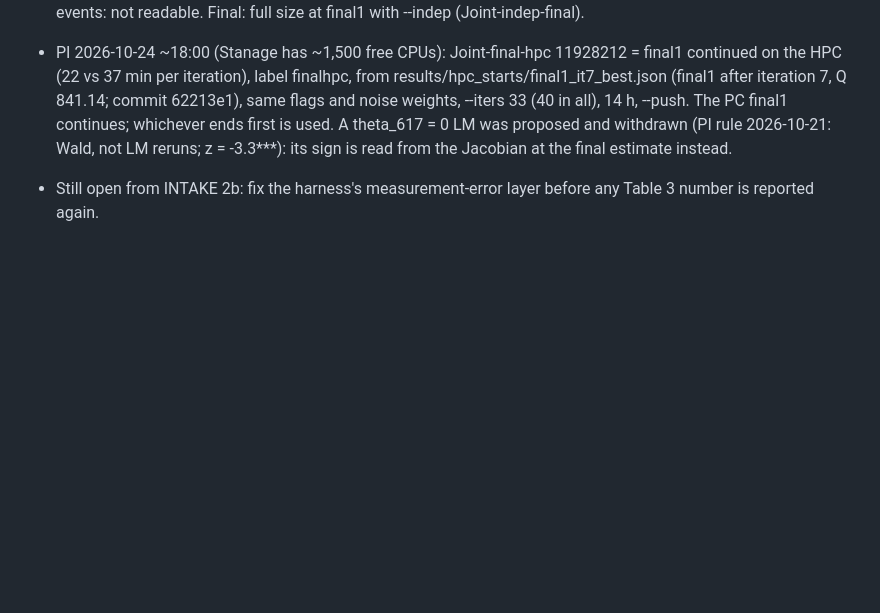
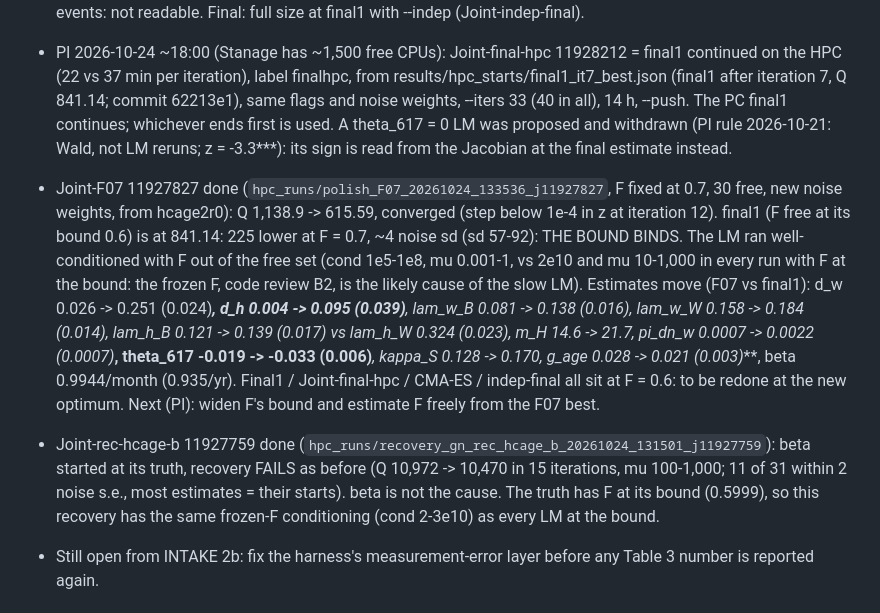
Before and after one commit to lijiaqi6/JointLoss, a Markdown page: paperA_model/results/reestimate_plan_20261020.md, the part around the change. Rendered like a GitHub page; blank space fills up the shorter version.

Commit message:
Re-estimate plan 4b: F07 (F = 0.7) Q 615.6 vs 841 at the bound - the F bound binds; recovery with beta at truth still fails
Co-Authored-By: Claude Opus 5.5 <noreply@anthropic.com>

```diff
--- a/paperA_model/results/reestimate_plan_20261020.md
+++ b/paperA_model/results/reestimate_plan_20261020.md
@@ -377,6 +377,20 @@ PI approved the order 0-6, the step-1 code, F fixed at 0.101 and the open items
   iteration 7, Q 841.14; commit 62213e1), same flags and noise weights, --iters 33 (40 in all), 14 h, --push. The PC
   final1 continues; whichever ends first is used. A theta_617 = 0 LM was proposed and withdrawn (PI rule 2026-10-21:
   Wald, not LM reruns; z = -3.3***): its sign is read from the Jacobian at the final estimate instead.
+- Joint-F07 11927827 done (`hpc_runs/polish_F07_20261024_133536_j11927827`, F fixed at 0.7, 30 free, new noise
+  weights, from hcage2r0): Q 1,138.9 -> 615.59, converged (step below 1e-4 in z at iteration 12). final1 (F free at
+  its bound 0.6) is at 841.14: 225 lower at F = 0.7, ~4 noise sd (sd 57-92): THE BOUND BINDS. The LM ran
+  well-conditioned with F out of the free set (cond 1e5-1e8, mu 0.001-1, vs 2e10 and mu 10-1,000 in every run with F
+  at the bound: the frozen F, code review B2, is the likely cause of the slow LM). Estimates move (F07 vs final1):
+  d_w 0.026 -> 0.251 (0.024)***, d_h 0.004 -> 0.095 (0.039)**, lam_w_B 0.081 -> 0.138 (0.016), lam_w_W 0.158 -> 0.184
+  (0.014), lam_h_B 0.121 -> 0.139 (0.017) vs lam_h_W 0.324 (0.023), m_H 14.6 -> 21.7, pi_dn_w 0.0007 -> 0.0022
+  (0.0007)***, theta_617 -0.019 -> -0.033 (0.006)***, kappa_S 0.128 -> 0.170, g_age 0.028 -> 0.021 (0.003)***, beta
+  0.9944/month (0.935/yr). Final1 / Joint-final-hpc / CMA-ES / indep-final all sit at F = 0.6: to be redone at the
+  new optimum. Next (PI): widen F's bound and estimate F freely from the F07 best.
+- Joint-rec-hcage-b 11927759 done (`hpc_runs/recovery_gn_rec_hcage_b_20261024_131501_j11927759`): beta started at
+  its truth, recovery FAILS as before (Q 10,972 -> 10,470 in 15 iterations, mu 100-1,000; 11 of 31 within 2 noise
+  s.e., most estimates = their starts). beta is not the cause. The truth has F at its bound (0.5999), so this
+  recovery has the same frozen-F conditioning (cond 2-3e10) as every LM at the bound.
 - Still open from INTAKE 2b: fix the harness's measurement-error layer before any Table 3 number is reported again.
 
 ## 5. PI decisions this note needs
```
